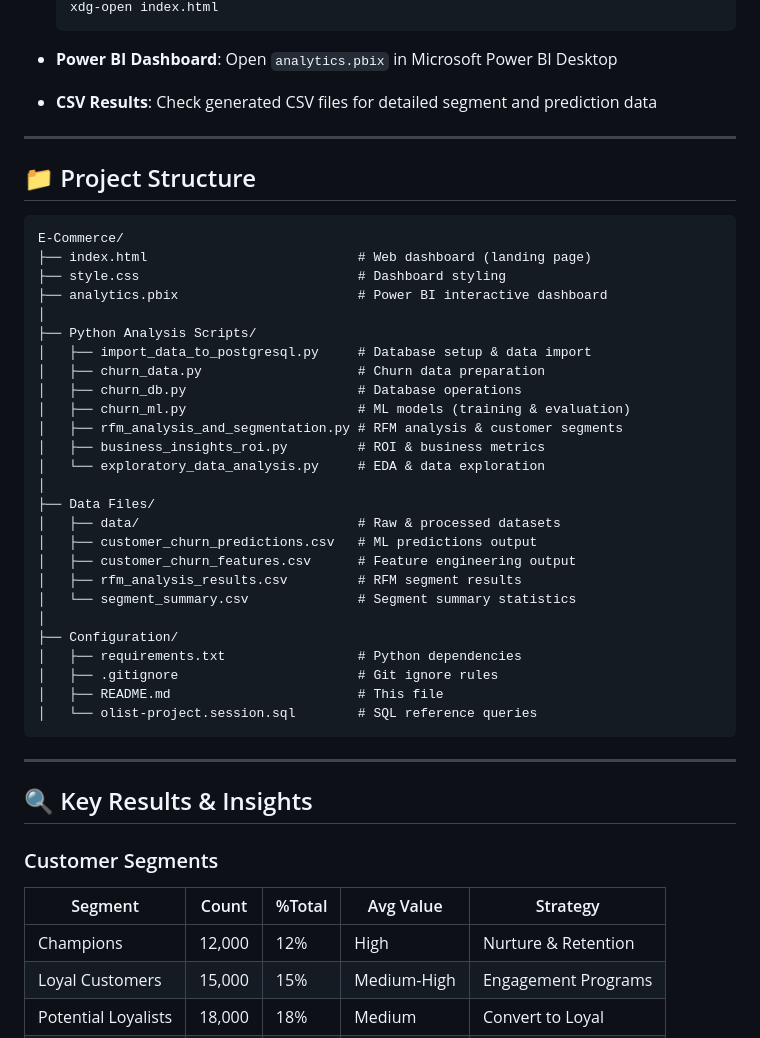
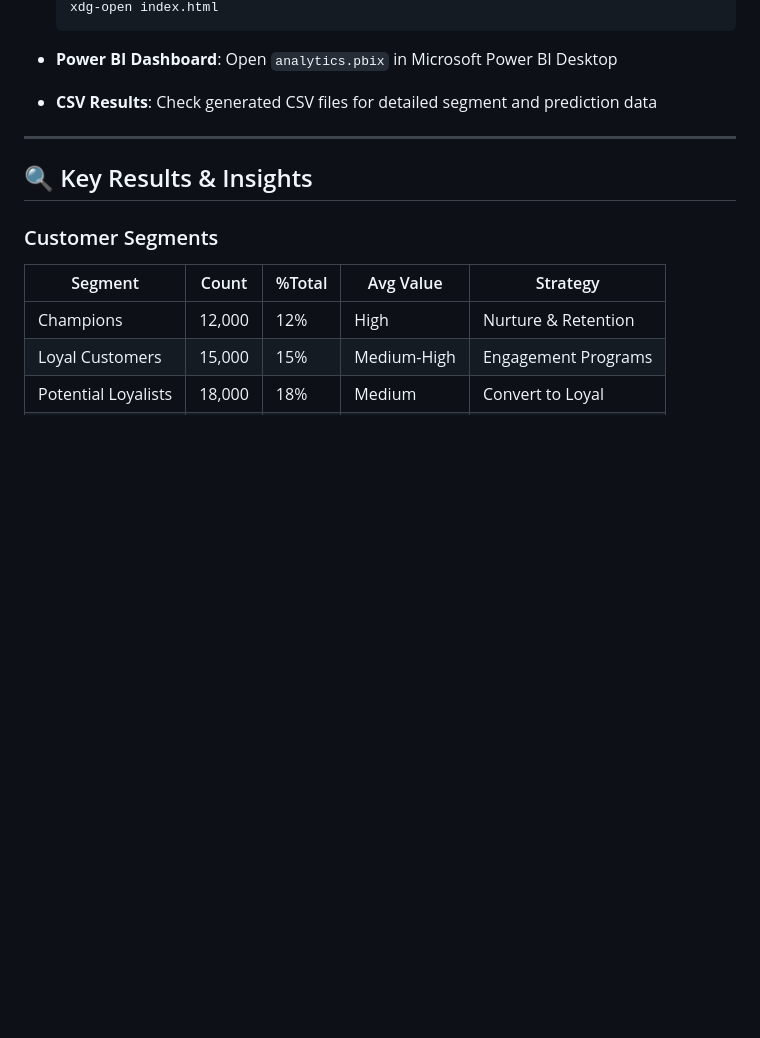
Before and after one commit to ArnavModi-MSIT/Customer-Segmentation-Dashboard, a Markdown page: README.md, the part around one of its changes. GitHub-like rendering; blank space fills up the shorter version.

````diff
--- a/README.md
+++ b/README.md
@@ -131,39 +131,6 @@ python exploratory_data_analysis.py
 
 ---
 
-## 📁 Project Structure
-
-```
-E-Commerce/
-├── index.html                           # Web dashboard (landing page)
-├── style.css                            # Dashboard styling
-├── analytics.pbix                       # Power BI interactive dashboard
-│
-├── Python Analysis Scripts/
-│   ├── import_data_to_postgresql.py     # Database setup & data import
-│   ├── churn_data.py                    # Churn data preparation
-│   ├── churn_db.py                      # Database operations
-│   ├── churn_ml.py                      # ML models (training & evaluation)
-│   ├── rfm_analysis_and_segmentation.py # RFM analysis & customer segments
-│   ├── business_insights_roi.py         # ROI & business metrics
-│   └── exploratory_data_analysis.py     # EDA & data exploration
-│
-├── Data Files/
-│   ├── data/                            # Raw & processed datasets
-│   ├── customer_churn_predictions.csv   # ML predictions output
-│   ├── customer_churn_features.csv      # Feature engineering output
-│   ├── rfm_analysis_results.csv         # RFM segment results
-│   └── segment_summary.csv              # Segment summary statistics
-│
-├── Configuration/
-│   ├── requirements.txt                 # Python dependencies
-│   ├── .gitignore                       # Git ignore rules
-│   ├── README.md                        # This file
-│   └── olist-project.session.sql        # SQL reference queries
-```
-
----
-
 ## 🔍 Key Results & Insights
 
 ### Customer Segments
````
Also changed, not shown: other parts of README.md (+1 -54 lines).
